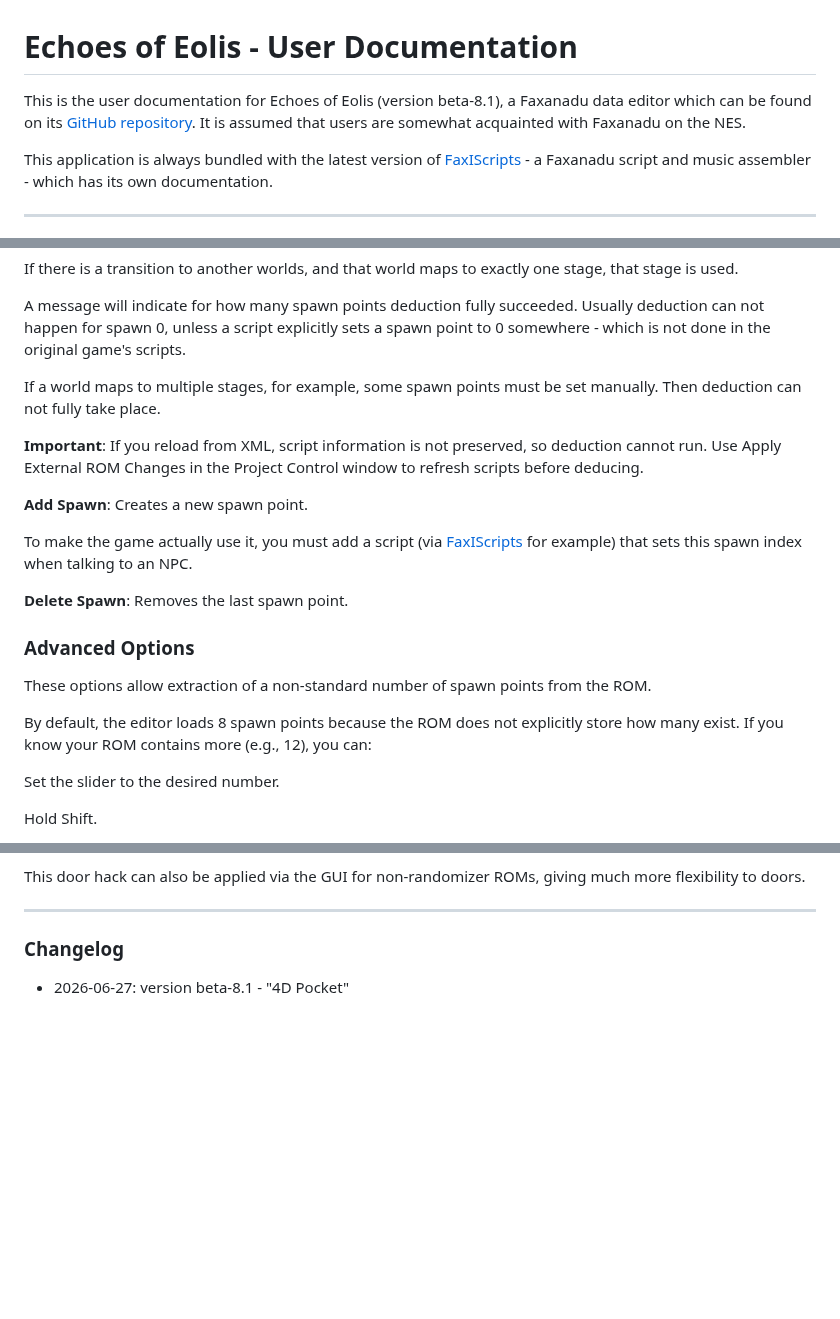
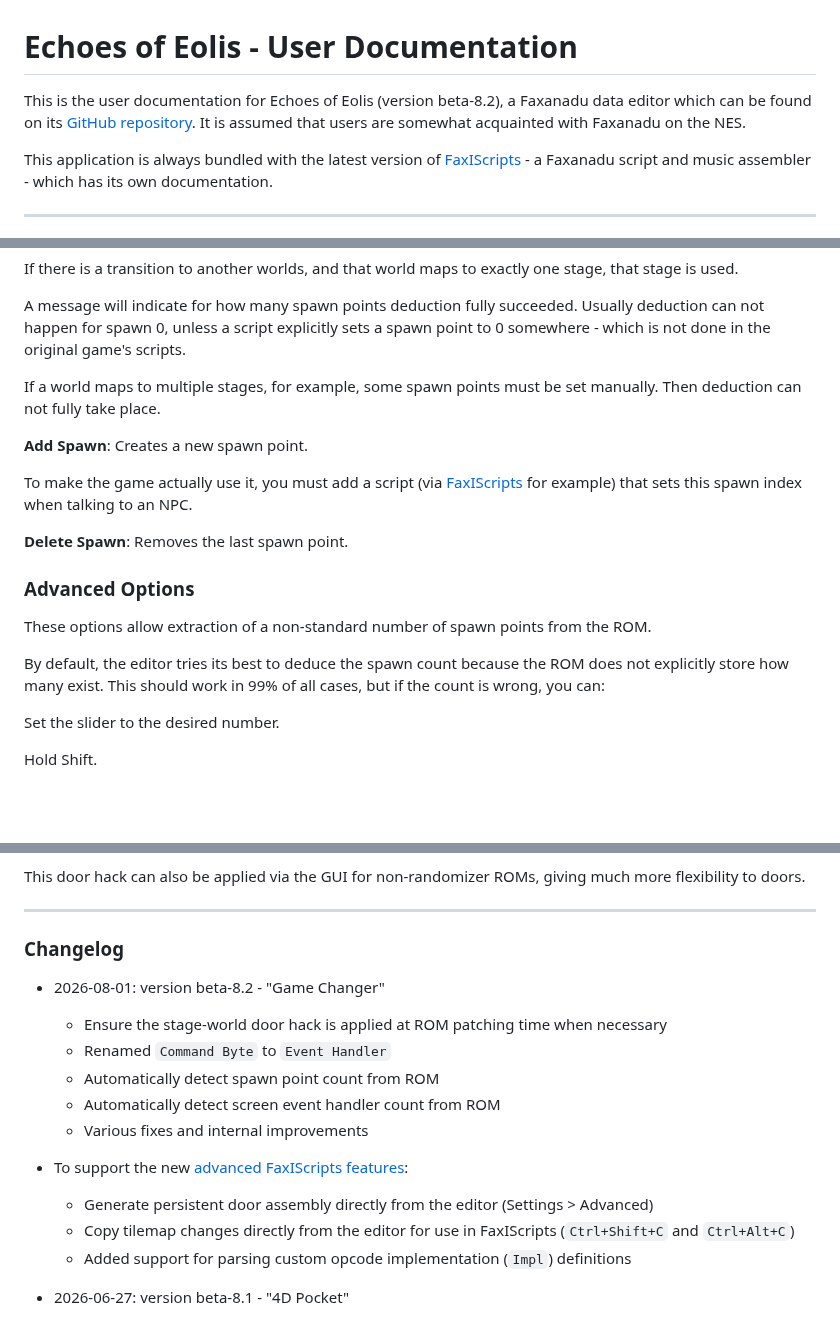
Before and after one commit to kaimitai/faxedit, a Markdown page: docs/doc.md, 3 parts joined by grey strips. Rendered like a GitHub page; blank space fills up the shorter version.

Commit message:
Prepare docs for release beta-8.2

````diff
--- a/docs/doc.md
+++ b/docs/doc.md
@@ -1,6 +1,6 @@
 # Echoes of Eolis - User Documentation
 
-This is the user documentation for Echoes of Eolis (version beta-8.1), a Faxanadu data editor which can be found on its [GitHub repository](https://github.com/kaimitai/faxedit/). It is assumed that users are somewhat acquainted with Faxanadu on the NES.
+This is the user documentation for Echoes of Eolis (version beta-8.2), a Faxanadu data editor which can be found on its [GitHub repository](https://github.com/kaimitai/faxedit/). It is assumed that users are somewhat acquainted with Faxanadu on the NES.
 
 This application is always bundled with the latest version of [FaxIScripts](https://github.com/kaimitai/FaxIScripts) - a Faxanadu script and music assembler - which has its own documentation.
 
@@ -166,8 +166,6 @@ A message will indicate for how many spawn points deduction fully succeeded. Usu
 
 If a world maps to multiple stages, for example, some spawn points must be set manually. Then deduction can not fully take place.
 
-**Important**: If you reload from XML, script information is not preserved, so deduction cannot run. Use Apply External ROM Changes in the Project Control window to refresh scripts before deducing.
-
 **Add Spawn**: Creates a new spawn point.
 
 To make the game actually use it, you must add a script (via [FaxIScripts](https://github.com/kaimitai/FaxIScripts/) for example) that sets this spawn index when talking to an NPC.
@@ -178,7 +176,7 @@ To make the game actually use it, you must add a script (via [FaxIScripts](https
 
 These options allow extraction of a non‑standard number of spawn points from the ROM.
 
-By default, the editor loads 8 spawn points because the ROM does not explicitly store how many exist. If you know your ROM contains more (e.g., 12), you can:
+By default, the editor tries its best to deduce the spawn count because the ROM does not explicitly store how many exist. This should work in 99% of all cases, but if the count is wrong, you can:
 
 Set the slider to the desired number.
 
@@ -1297,6 +1298,19 @@ This door hack can also be applied via the GUI for non-randomizer ROMs, giving m
 <hr>
 
 ### Changelog
+
+* 2026-08-01: version beta-8.2 - "Game Changer"
+
+  * Ensure the stage-world door hack is applied at ROM patching time when necessary
+  * Renamed ```Command Byte``` to ```Event Handler```
+  * Automatically detect spawn point count from ROM
+  * Automatically detect screen event handler count from ROM
+  * Various fixes and internal improvements
+
+* To support the new [advanced FaxIScripts features](https://github.com/kaimitai/FaxIScripts/blob/master/docs/advanced_doc.md):
+  * Generate persistent door assembly directly from the editor (Settings > Advanced)
+  * Copy tilemap changes directly from the editor for use in FaxIScripts (```Ctrl+Shift+C``` and ```Ctrl+Alt+C```)
+  * Added support for parsing custom opcode implementation (```Impl```) definitions
 
 * 2026-06-27: version beta-8.1 - "4D Pocket"
 
````
Also changed, not shown: other parts of docs/doc.md (+6 -3 lines), readme.md (+2 -0 lines), docs/img/win_metadata_game_sprite_sets.png, docs/img/win_screen_sprites.png.
